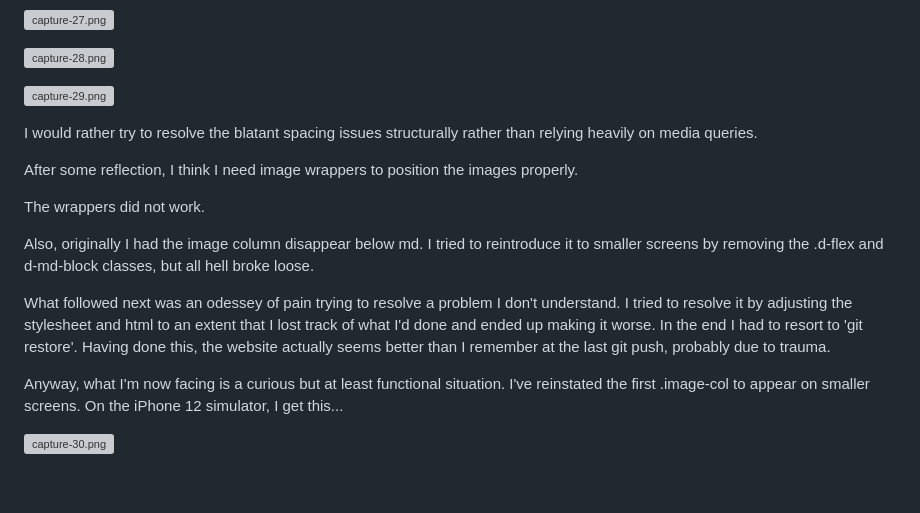
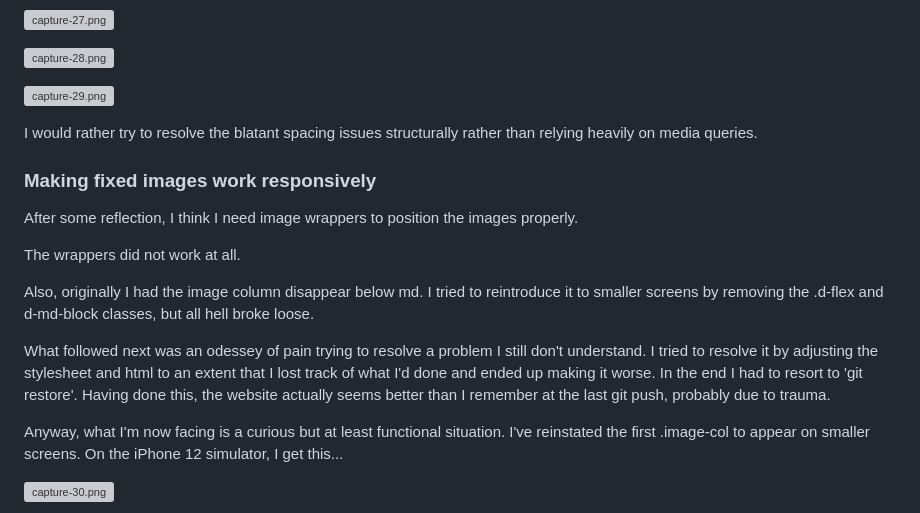
Before and after one commit to LlewBach/aj-builder, a Markdown page: README.md, the part around the change printed below. GitHub-like rendering; blank space fills up the shorter version; grey boxes are pictures that could not be loaded.

```diff
--- a/README.md
+++ b/README.md
@@ -503,13 +503,15 @@ Now, on my md-size laptop screen, the pages look pretty good. But after viewing
 
 I would rather try to resolve the blatant spacing issues structurally rather than relying heavily on media queries.
 
+### Making fixed images work responsively
+
 After some reflection, I think I need image wrappers to position the images properly.
 
-The wrappers did not work.
+The wrappers did not work at all.
 
 Also, originally I had the image column disappear below md. I tried to reintroduce it to smaller screens by removing the .d-flex and d-md-block classes, but all hell broke loose.
 
-What followed next was an odessey of pain trying to resolve a problem I don't understand. I tried to resolve it by adjusting the stylesheet and html to an extent that I lost track of what I'd done and ended up making it worse. In the end I had to resort to 'git restore'. Having done this, the website actually seems better than I remember at the last git push, probably due to trauma.
+What followed next was an odessey of pain trying to resolve a problem I still don't understand. I tried to resolve it by adjusting the stylesheet and html to an extent that I lost track of what I'd done and ended up making it worse. In the end I had to resort to 'git restore'. Having done this, the website actually seems better than I remember at the last git push, probably due to trauma.
 
 Anyway, what I'm now facing is a curious but at least functional situation. I've reinstated the first .image-col to appear on smaller screens. On the iPhone 12 simulator, I get this...
 
```
Also changed, not shown: other parts of README.md (+13 -1 lines), assets/captures/capture-32.PNG (added), assets/captures/capture-33.PNG (added), 1 other file.
